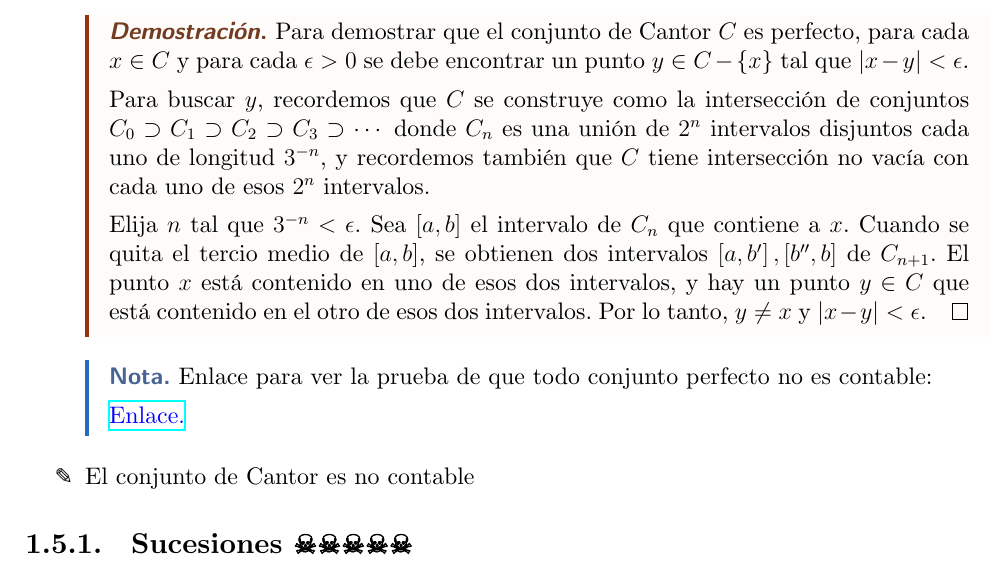
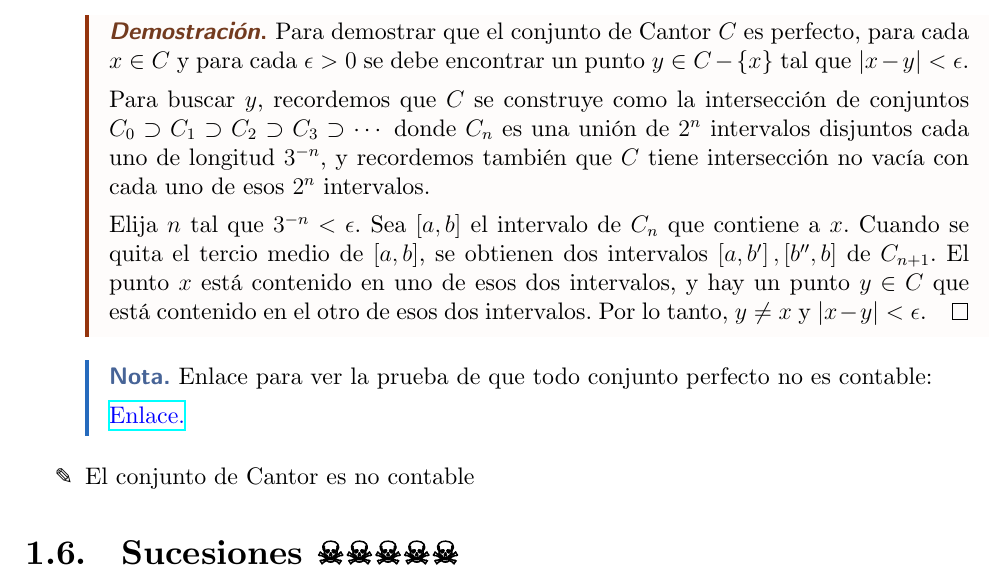
Before and after one commit to solucaoUN/Introduccion-al-analisis-real, a LaTeX document (main.tex, which reads 1.tex): part of page 13 of 13, cut so that both start at the same text. Compiled offline with XeLaTeX.

Commit message:
CantorSet

```diff
--- a/1.tex
+++ b/1.tex
@@ -534,4 +534,4 @@ Cuando se quita el tercio medio de $[a, b]$, se obtienen dos intervalos $\left[a
 
 \end{itemize}
 
-\subsection{Sucesiones ☠☠☠☠☠}
+\section{Sucesiones ☠☠☠☠☠}
```
Also changed, not shown: main.pdf, 5 other files.
